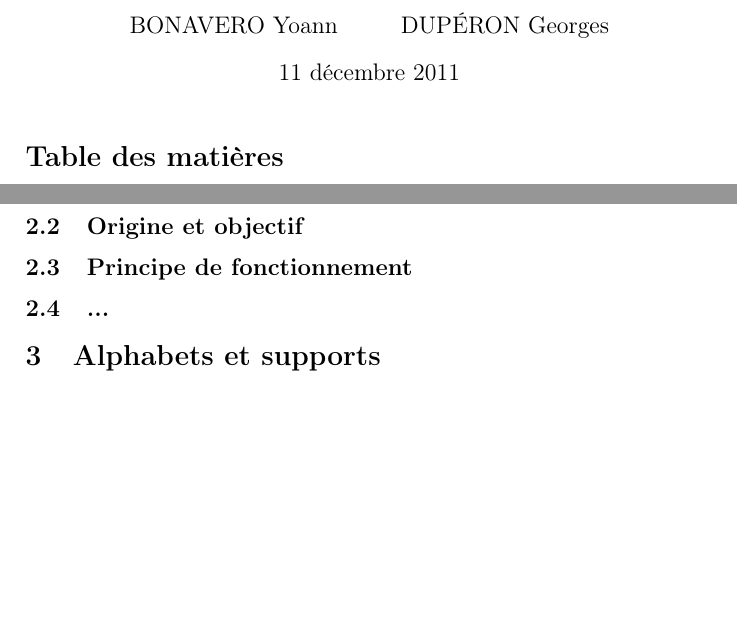
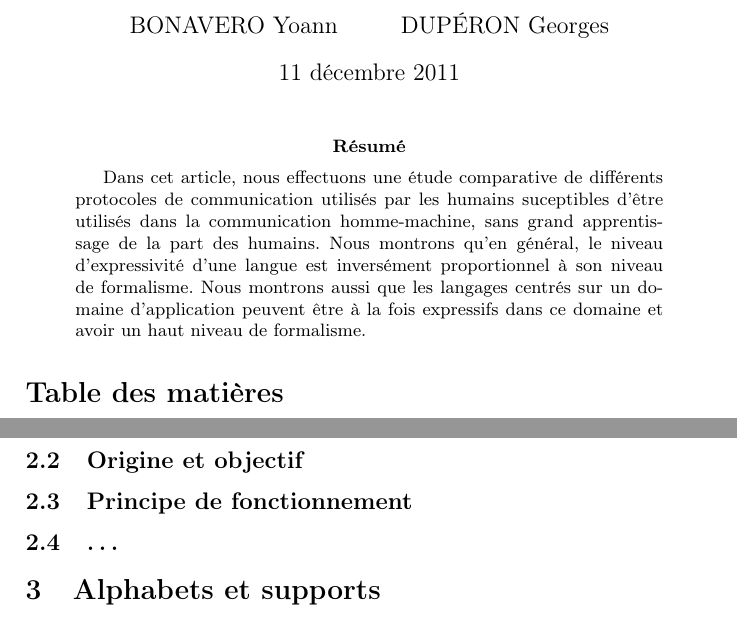
Before and after one commit to SuzanneSoy/2011-m2s3-cognition, a LaTeX paper (rapport/rapport.tex): two parts of pages 1 and 3 of 4, joined at a grey line, cut so that both start at the same text, the shorter picture padded with empty space. Compiled offline with pdfLaTeX.

Commit message:
Ajout de l'abstract.

```diff
--- a/rapport/rapport.tex
+++ b/rapport/rapport.tex
@@ -9,6 +17,17 @@
 \begin{document}
 
 \maketitle
+\begin{abstract}
+  Dans cet article, nous effectuons une étude comparative de
+  différents protocoles de communication utilisés par les humains
+  suceptibles d'être utilisés dans la communication homme-machine,
+  sans grand apprentissage de la part des humains. Nous montrons qu'en
+  général, le niveau d'expressivité d'une langue est inversément
+  proportionnel à son niveau de formalisme. Nous montrons aussi que
+  les langages centrés sur un domaine d'application peuvent être à la
+  fois expressifs dans ce domaine et avoir un haut niveau de
+  formalisme.
+\end{abstract}
 \tableofcontents
 \newpage
 
@@ -50,7 +69,7 @@ la communication entre agent artificiels comme les robots.
 \subsection{Présentation}
 \subsection{Origine et objectif}
 \subsection{Principe de fonctionnement}
-\subsection{...}
+\subsection{…}
 
 % Alphabet et supports
 \section{Alphabets et supports}
```
Also changed, not shown: rapport/rapport.tex (12 more changed lines).
